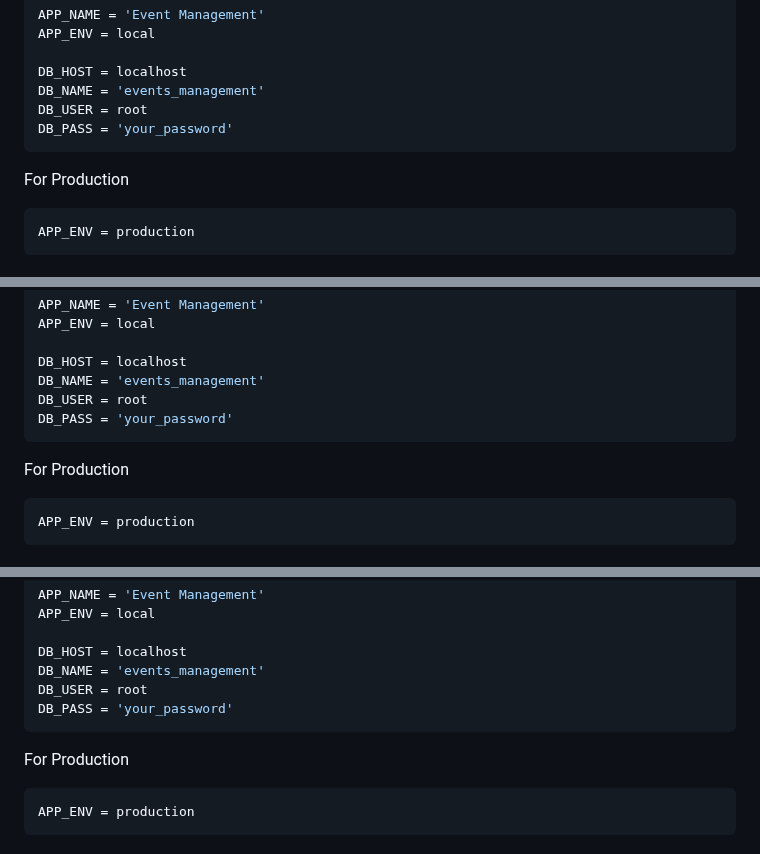
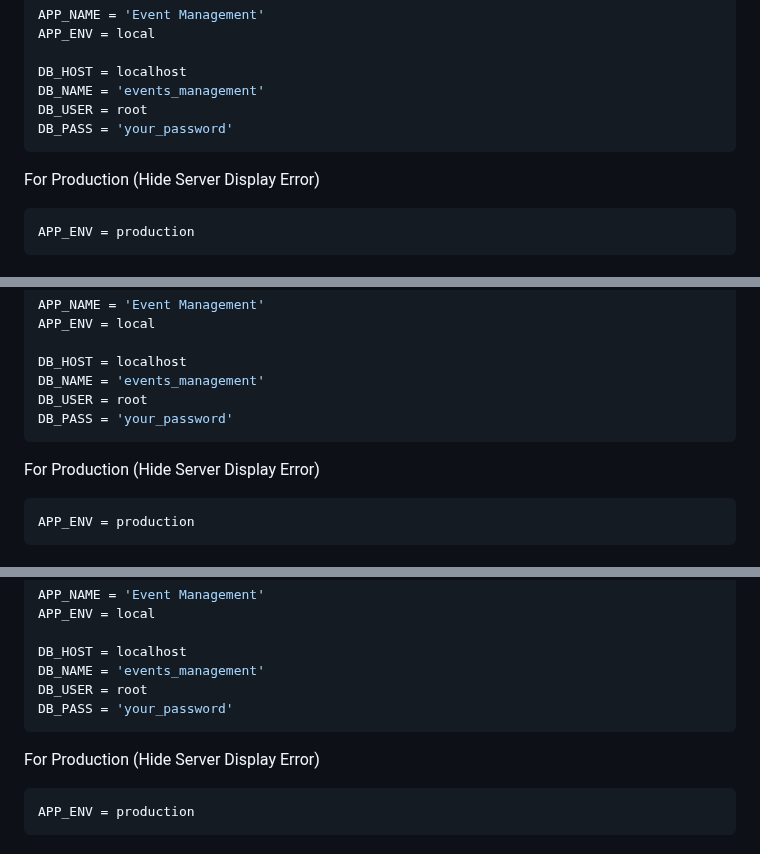
Before and after one commit to sagor-roy/event-management, a Markdown page: README.md, 3 parts joined by grey strips. Drawn GitHub-style; folded sections open.

````diff
--- a/README.md
+++ b/README.md
@@ -35,7 +35,7 @@ DB_NAME = 'events_management'
 DB_USER = root
 DB_PASS = 'your_password'
 ```
-For Production
+For Production (Hide Server Display Error)
 ```sh
 APP_ENV = production
 ```
@@ -85,7 +85,7 @@ DB_NAME = 'events_management'
 DB_USER = root
 DB_PASS = 'your_password'
 ```
-For Production
+For Production (Hide Server Display Error)
 ```sh
 APP_ENV = production
 ```
@@ -150,7 +150,7 @@ DB_NAME = 'events_management'
 DB_USER = root
 DB_PASS = 'your_password'
 ```
-For Production
+For Production (Hide Server Display Error)
 ```sh
 APP_ENV = production
 ```
````
